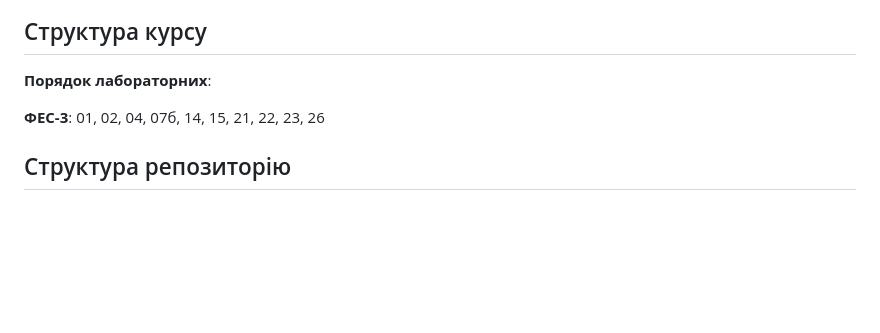
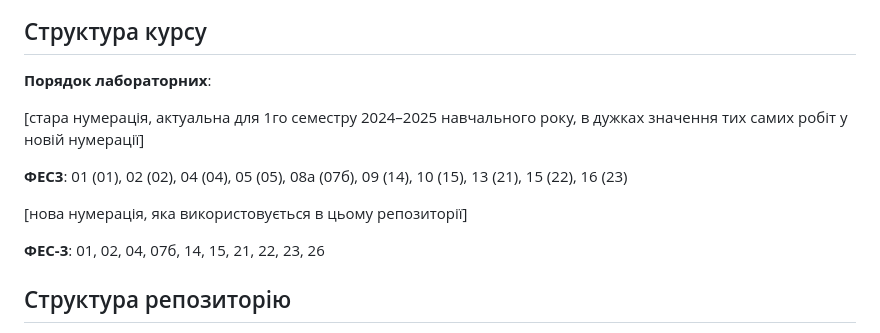
Before and after one commit to nlp-doeit-lnu/nlp-labs, a Markdown page: README.md, the part around the change. GitHub-like rendering; blank space fills up the shorter version.

Commit message:
add old numeration to README

```diff
--- a/README.md
+++ b/README.md
@@ -3,6 +3,12 @@
 ## Структура курсу
 
 **Порядок лабораторних**:
+
+[стара нумерація, актуальна для 1го семестру 2024&ndash;2025 навчального року, в дужках значення тих самих робіт у новій нумерації]
+
+__ФЕС3__: 01 (01), 02 (02), 04 (04), 05 (05), 08а (07б), 09 (14), 10 (15), 13 (21), 15 (22), 16 (23)
+
+[нова нумерація, яка використовується в цьому репозиторії]
 
 __ФЕС-3__: 01, 02, 04, 07б, 14, 15, 21, 22, 23, 26
 
```
